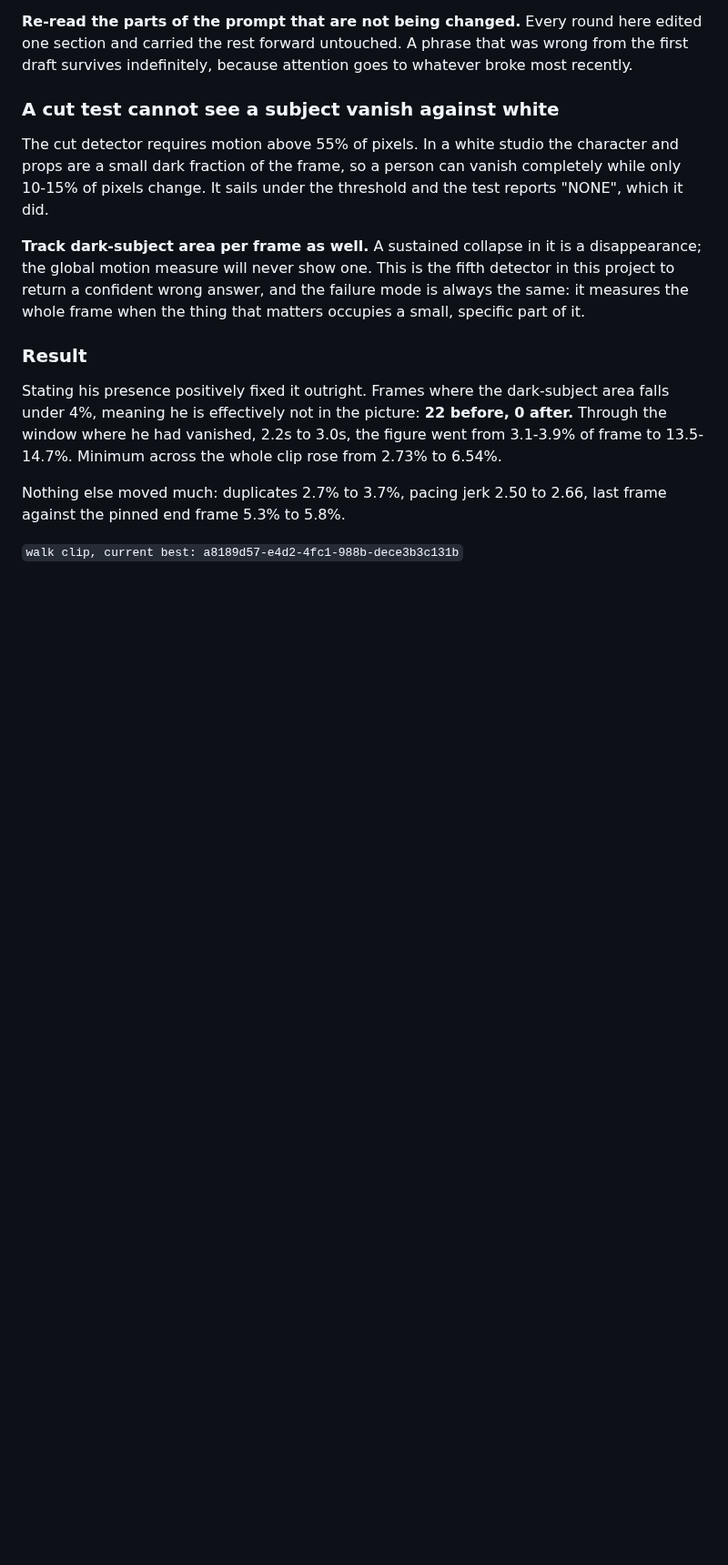
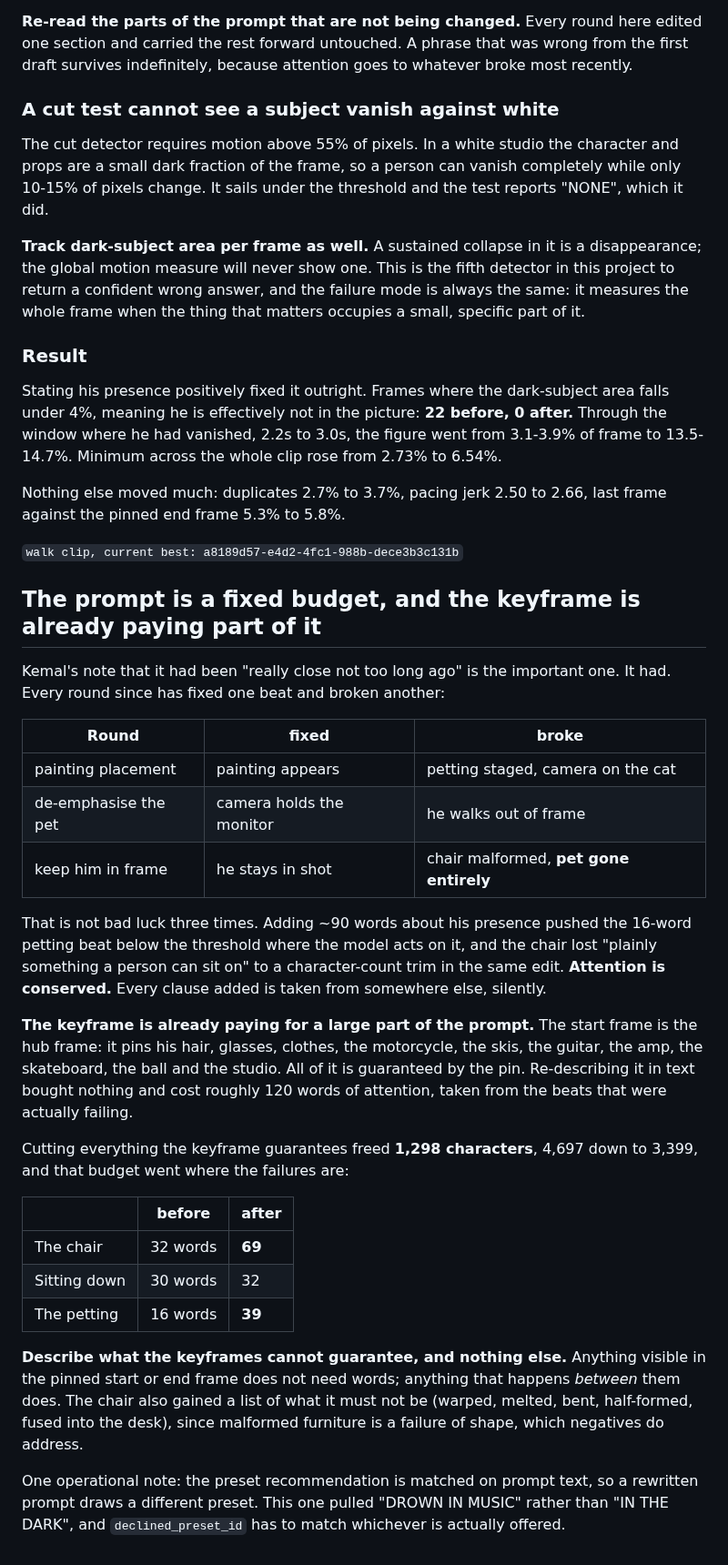
Before and after one commit to kemalrahmandesign/portfolio, a Markdown page: docs/hero-production-notes.md, the part around the change. Shown at 91% size. Drawn GitHub-style; blank space fills up the shorter version.

Commit message:
Stop describing what the keyframe already guarantees
Three rounds running, each fix broke another beat: the painting fix staged
the petting, de-emphasising the petting walked him out of frame, keeping him
in frame malformed the chair and removed the pet entirely. Not bad luck.
Adding ninety words about his presence pushed the sixteen-word petting beat
below the threshold the model acts on, and the chair lost a clause to a
character-count trim in the same edit. Attention is conserved.

The pinned start frame is the hub frame, so it already fixes his hair,
glasses, clothes, the motorcycle, skis, guitar, amp, skateboard, ball and
the studio. Re-describing all of it in text bought nothing and cost about
120 words taken from the beats that were failing.

Cutting it freed 1,298 characters, 4,697 down to 3,399, spent on the chair
(32 to 69 words, now including what it must not be) and the petting (16 to
39, promoted to its own numbered beat).

Also notes that preset matching runs on prompt text, so a rewritten prompt
draws a different preset and declined_preset_id must match what is offered.

Co-Authored-By: Claude Opus 5 <noreply@anthropic.com>
Claude-Session: https://claude.ai/code/session_01BQ5dgHNyMSes5dbW7CR1EW

```diff
--- a/docs/hero-production-notes.md
+++ b/docs/hero-production-notes.md
@@ -1024,3 +1024,46 @@ Nothing else moved much: duplicates 2.7% to 3.7%, pacing jerk 2.50 to 2.66, last
 frame against the pinned end frame 5.3% to 5.8%.
 
 `walk clip, current best: a8189d57-e4d2-4fc1-988b-dece3b3c131b`
+
+## The prompt is a fixed budget, and the keyframe is already paying part of it
+
+Kemal's note that it had been "really close not too long ago" is the important
+one. It had. Every round since has fixed one beat and broken another:
+
+| Round | fixed | broke |
+|---|---|---|
+| painting placement | painting appears | petting staged, camera on the cat |
+| de-emphasise the pet | camera holds the monitor | he walks out of frame |
+| keep him in frame | he stays in shot | chair malformed, **pet gone entirely** |
+
+That is not bad luck three times. Adding ~90 words about his presence pushed the
+16-word petting beat below the threshold where the model acts on it, and the
+chair lost "plainly something a person can sit on" to a character-count trim in
+the same edit. **Attention is conserved.** Every clause added is taken from
+somewhere else, silently.
+
+**The keyframe is already paying for a large part of the prompt.** The start
+frame is the hub frame: it pins his hair, glasses, clothes, the motorcycle, the
+skis, the guitar, the amp, the skateboard, the ball and the studio. All of it is
+guaranteed by the pin. Re-describing it in text bought nothing and cost roughly
+120 words of attention, taken from the beats that were actually failing.
+
+Cutting everything the keyframe guarantees freed **1,298 characters**, 4,697 down
+to 3,399, and that budget went where the failures are:
+
+| | before | after |
+|---|---|---|
+| The chair | 32 words | **69** |
+| Sitting down | 30 words | 32 |
+| The petting | 16 words | **39** |
+
+**Describe what the keyframes cannot guarantee, and nothing else.** Anything
+visible in the pinned start or end frame does not need words; anything that
+happens *between* them does. The chair also gained a list of what it must not be
+(warped, melted, bent, half-formed, fused into the desk), since malformed
+furniture is a failure of shape, which negatives do address.
+
+One operational note: the preset recommendation is matched on prompt text, so a
+rewritten prompt draws a different preset. This one pulled "DROWN IN MUSIC"
+rather than "IN THE DARK", and `declined_preset_id` has to match whichever is
+actually offered.
```
Also changed, not shown: docs/START-HERE.md (+4 -0 lines).
